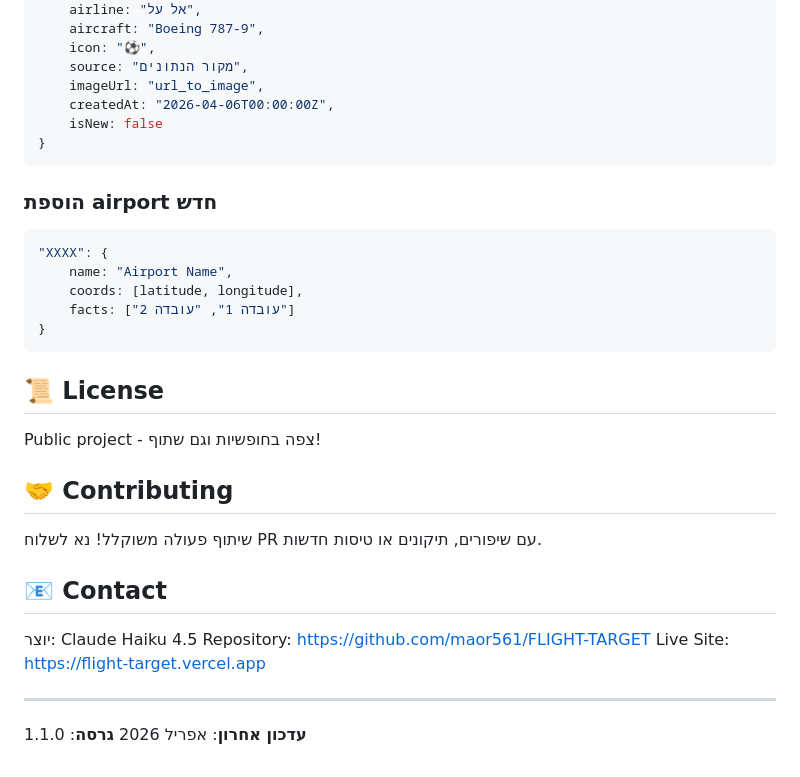
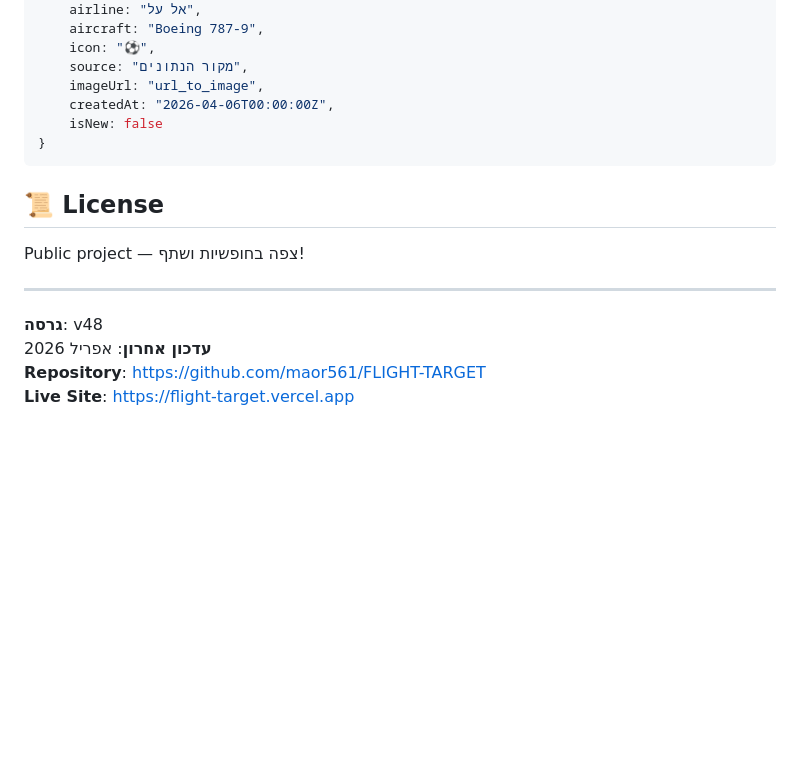
Before and after one commit to maor561/FLIGHT-TARGET, a Markdown page: README.md, the part around one of its changes. Rendered like a GitHub page; blank space fills up the shorter version.

````diff
--- a/README.md
+++ b/README.md
@@ -155,30 +129,13 @@ FLIGHT TARGET/
 }
 ```
 
-### הוספת airport חדש
-```javascript
-"XXXX": {
-    name: "Airport Name",
-    coords: [latitude, longitude],
-    facts: ["עובדה 1", "עובדה 2"]
-}
-```
-
 ## 📜 License
 
-Public project - צפה בחופשיות וגם שתוף!
-
-## 🤝 Contributing
-
-שיתוף פעולה משוקלל! נא לשלוח PR עם שיפורים, תיקונים או טיסות חדשות.
-
-## 📧 Contact
-
-יוצר: Claude Haiku 4.5
-Repository: https://github.com/maor561/FLIGHT-TARGET
-Live Site: https://flight-target.vercel.app
+Public project — צפה בחופשיות ושתף!
 
 ---
 
+**גרסה**: v48
 **עדכון אחרון**: אפריל 2026
-**גרסה**: 1.1.0
+**Repository**: https://github.com/maor561/FLIGHT-TARGET
+**Live Site**: https://flight-target.vercel.app
````
Also changed, not shown: other parts of README.md (+47 -73 lines).
